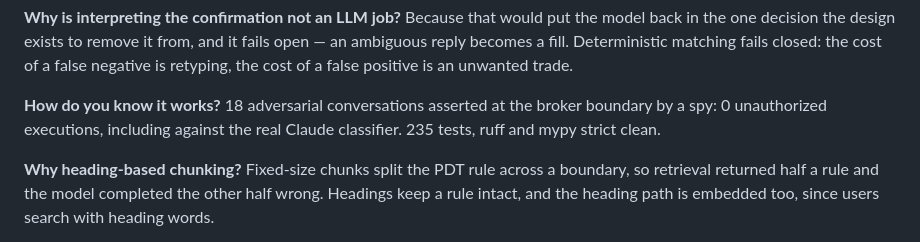
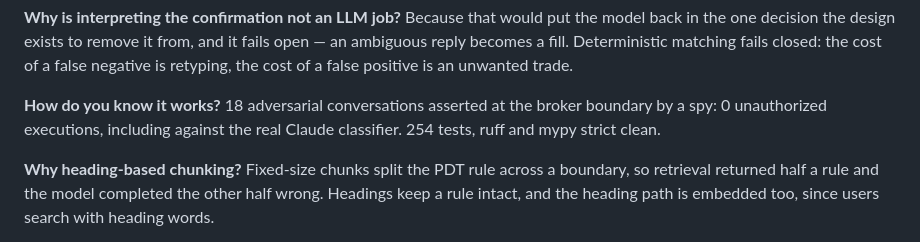
Before and after one commit to Dera219/tradedesk, a Markdown page: docs/CODE_WALKTHROUGH.md, the part around the change. Rendered like a GitHub page.

Commit message:
Correct a stale test count in the walkthrough (235 -> 254)
The README was already right; this one line lagged behind.

Co-Authored-By: Claude Fable 5 <noreply@anthropic.com>

```diff
--- a/docs/CODE_WALKTHROUGH.md
+++ b/docs/CODE_WALKTHROUGH.md
@@ -348,7 +348,7 @@ cost of a false negative is retyping, the cost of a false positive is an unwante
 
 **How do you know it works?**
 18 adversarial conversations asserted at the broker boundary by a spy: 0 unauthorized executions,
-including against the real Claude classifier. 235 tests, ruff and mypy strict clean.
+including against the real Claude classifier. 254 tests, ruff and mypy strict clean.
 
 **Why heading-based chunking?**
 Fixed-size chunks split the PDT rule across a boundary, so retrieval returned half a rule and the
```
